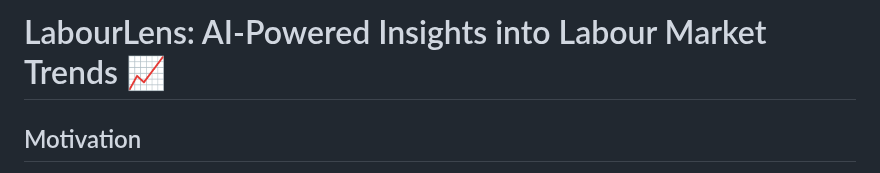
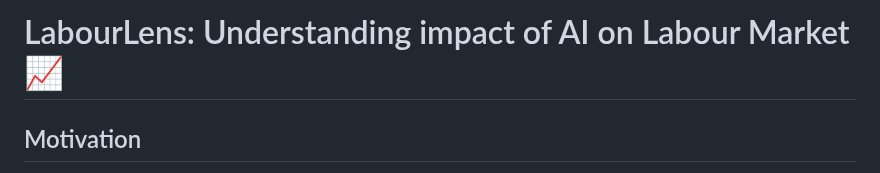
Before and after one commit to SavinaySingh/job-trends.agent, a Markdown page: README.md, the part around the change. GitHub-like rendering.

```diff
--- a/README.md
+++ b/README.md
@@ -1,4 +1,4 @@
-# LabourLens: AI-Powered Insights into Labour Market Trends 📈
+# LabourLens: Understanding impact of AI on Labour Market 📈
 
 ## Motivation
 - Labor market data is scattered across reports and sources
```
